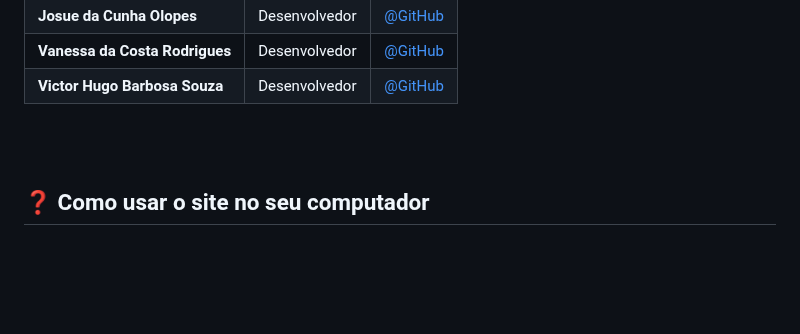
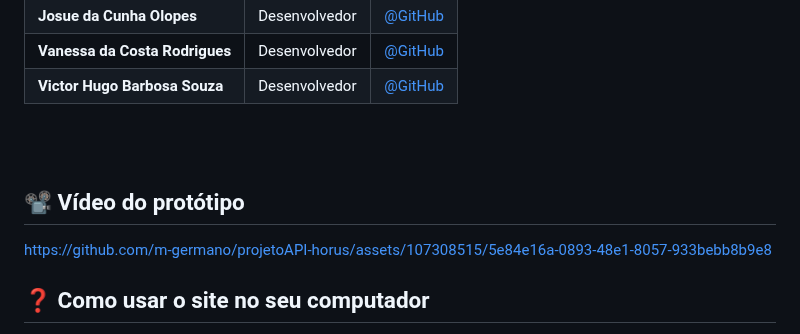
Before and after one commit to m-germano/projetoAPI-horus, a Markdown page: README.md, the part around the change. Rendered like a GitHub page; blank space fills up the shorter version.

```diff
--- a/README.md
+++ b/README.md
@@ -43,6 +43,12 @@ Desenvolver um site informativo simples e funcional sobre a Metodologia Ágil qu
 |**Victor Hugo Barbosa Souza**|Desenvolvedor|[@GitHub](https://github.com/victor4486)|
 
 <br><br>
+## 📽️ Vídeo do protótipo
+
+
+https://github.com/m-germano/projetoAPI-horus/assets/107308515/5e84e16a-0893-48e1-8057-933bebb8b9e8
+
+
 
 ## ❓ Como usar o site no seu computador
 
```
